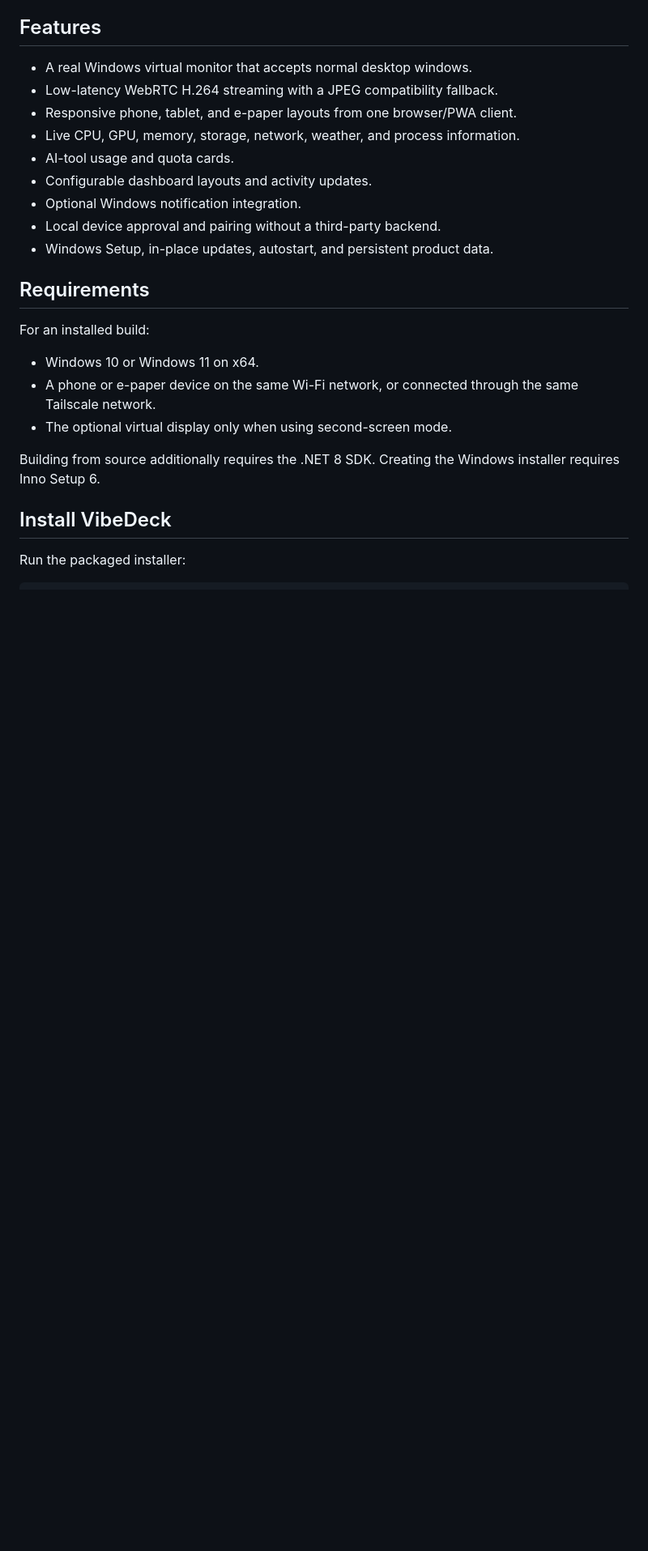
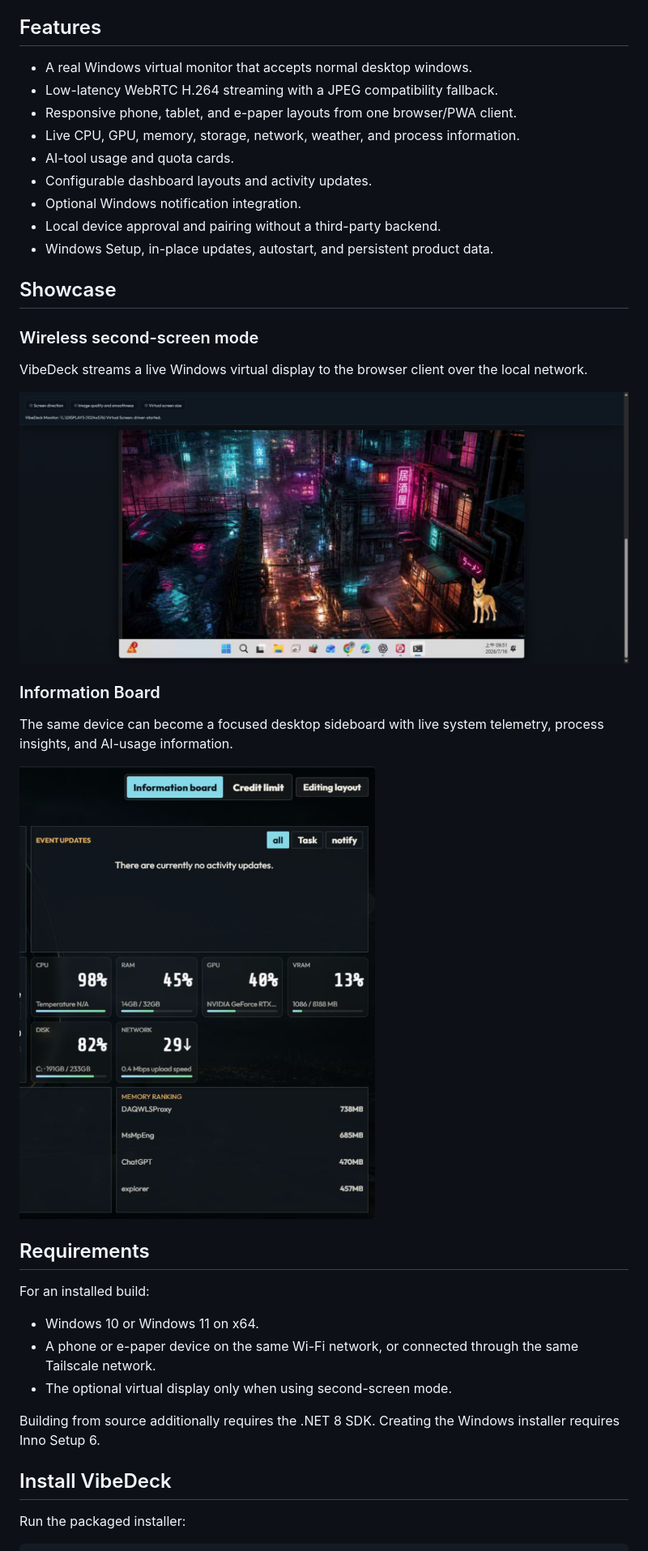
Before and after one commit to mabyes1/phoneMonitor, a Markdown page: README.md, the part around the change. Shown: that part at 81% size. GitHub-like rendering; pictures changed too: .codex-media/vibedeck-board.png (added), .codex-media/vibedeck-monitor.png (added); blank space fills up the shorter version.

Commit message:
docs: add VibeDeck showcase screenshots

```diff
--- a/README.md
+++ b/README.md
@@ -28,6 +28,20 @@ The Host must not run as a Windows Service. A service runs in Session 0 and cann
 - Optional Windows notification integration.
 - Local device approval and pairing without a third-party backend.
 - Windows Setup, in-place updates, autostart, and persistent product data.
+
+## Showcase
+
+### Wireless second-screen mode
+
+VibeDeck streams a live Windows virtual display to the browser client over the local network.
+
+![VibeDeck wireless second-screen mode](.codex-media/vibedeck-monitor.png)
+
+### Information Board
+
+The same device can become a focused desktop sideboard with live system telemetry, process insights, and AI-usage information.
+
+![VibeDeck Information Board](.codex-media/vibedeck-board.png)
 
 ## Requirements
 
```
